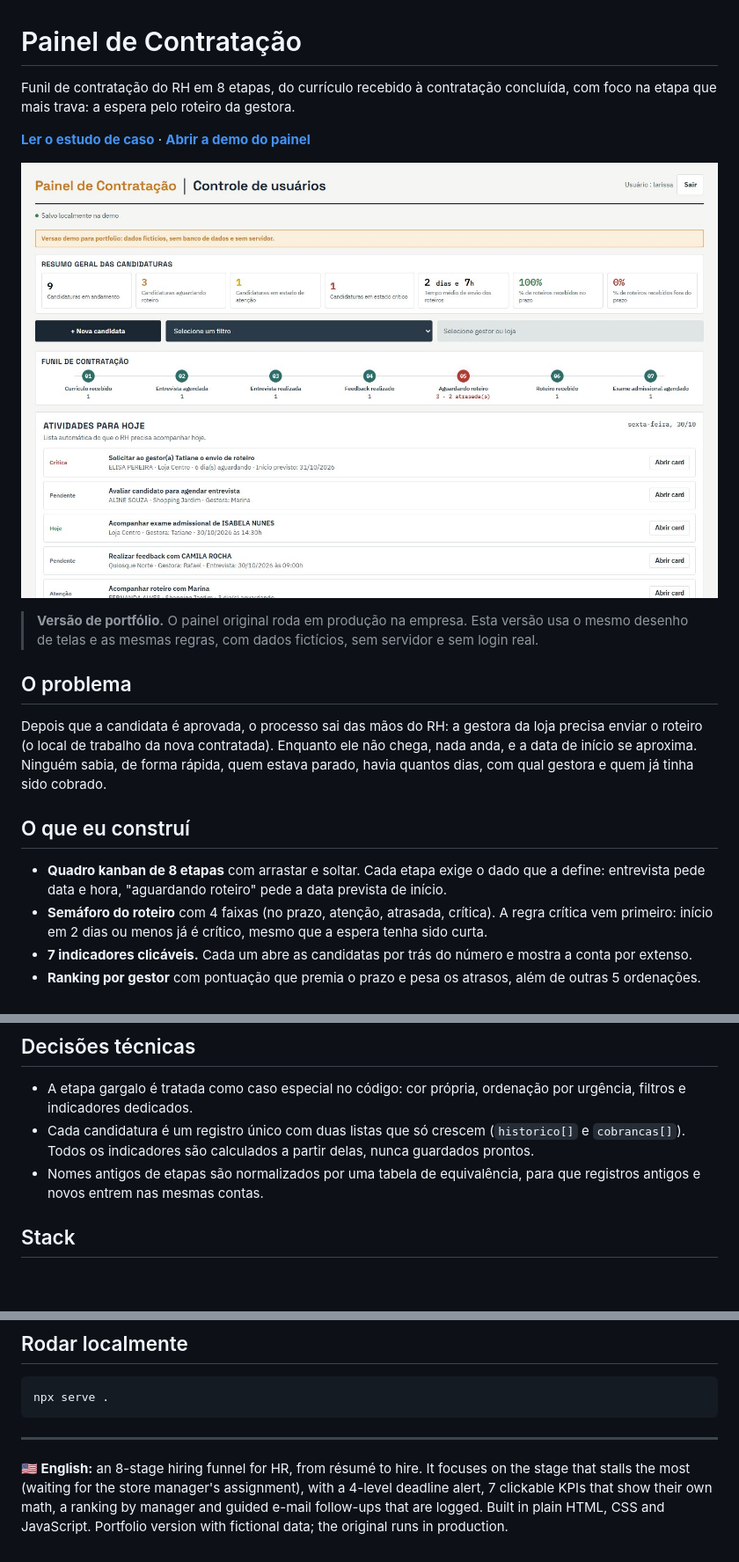
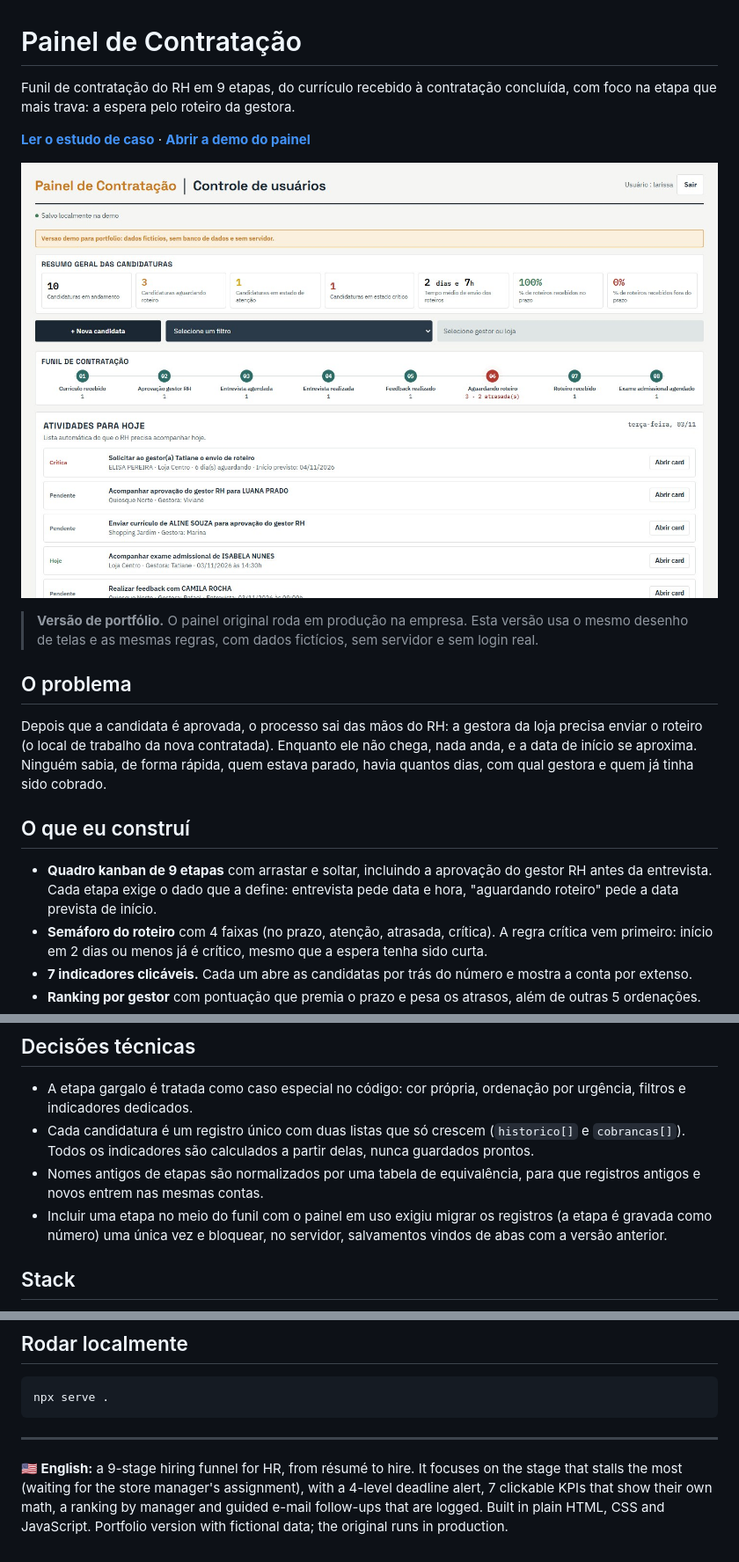
Before and after one commit to lariantunez/painel-de-contratacao, a Markdown page: README.md, 3 parts joined by grey strips. Shown at 88% size. Rendered like a GitHub page; pictures changed too: assets/painel-visao.jpg; blank space fills up the shorter version.

```diff
--- a/README.md
+++ b/README.md
@@ -1,6 +1,6 @@
 # Painel de Contratação
 
-Funil de contratação do RH em 8 etapas, do currículo recebido à contratação concluída, com foco na etapa que mais trava: a espera pelo roteiro da gestora.
+Funil de contratação do RH em 9 etapas, do currículo recebido à contratação concluída, com foco na etapa que mais trava: a espera pelo roteiro da gestora.
 
 **[Ler o estudo de caso](https://lariantunez.github.io/painel-de-contratacao/)** · **[Abrir a demo do painel](https://lariantunez.github.io/painel-de-contratacao/painel/)**
 
@@ -14,7 +14,7 @@ Depois que a candidata é aprovada, o processo sai das mãos do RH: a gestora da
 
 ## O que eu construí
 
-- **Quadro kanban de 8 etapas** com arrastar e soltar. Cada etapa exige o dado que a define: entrevista pede data e hora, "aguardando roteiro" pede a data prevista de início.
+- **Quadro kanban de 9 etapas** com arrastar e soltar, incluindo a aprovação do gestor RH antes da entrevista. Cada etapa exige o dado que a define: entrevista pede data e hora, "aguardando roteiro" pede a data prevista de início.
 - **Semáforo do roteiro** com 4 faixas (no prazo, atenção, atrasada, crítica). A regra crítica vem primeiro: início em 2 dias ou menos já é crítico, mesmo que a espera tenha sido curta.
 - **7 indicadores clicáveis.** Cada um abre as candidatas por trás do número e mostra a conta por extenso.
 - **Ranking por gestor** com pontuação que premia o prazo e pesa os atrasos, além de outras 5 ordenações.
@@ -26,6 +26,7 @@ Depois que a candidata é aprovada, o processo sai das mãos do RH: a gestora da
 - A etapa gargalo é tratada como caso especial no código: cor própria, ordenação por urgência, filtros e indicadores dedicados.
 - Cada candidatura é um registro único com duas listas que só crescem (`historico[]` e `cobrancas[]`). Todos os indicadores são calculados a partir delas, nunca guardados prontos.
 - Nomes antigos de etapas são normalizados por uma tabela de equivalência, para que registros antigos e novos entrem nas mesmas contas.
+- Incluir uma etapa no meio do funil com o painel em uso exigiu migrar os registros (a etapa é gravada como número) uma única vez e bloquear, no servidor, salvamentos vindos de abas com a versão anterior.
 
 ## Stack
 
@@ -46,4 +47,4 @@ npx serve .
 
 ---
 
-**🇺🇸 English:** an 8-stage hiring funnel for HR, from résumé to hire. It focuses on the stage that stalls the most (waiting for the store manager's assignment), with a 4-level deadline alert, 7 clickable KPIs that show their own math, a ranking by manager and guided e-mail follow-ups that are logged. Built in plain HTML, CSS and JavaScript. Portfolio version with fictional data; the original runs in production.
+**🇺🇸 English:** a 9-stage hiring funnel for HR, from résumé to hire. It focuses on the stage that stalls the most (waiting for the store manager's assignment), with a 4-level deadline alert, 7 clickable KPIs that show their own math, a ranking by manager and guided e-mail follow-ups that are logged. Built in plain HTML, CSS and JavaScript. Portfolio version with fictional data; the original runs in production.
```
Also changed, not shown: assets/painel-quadro.jpg, 4 other files.
